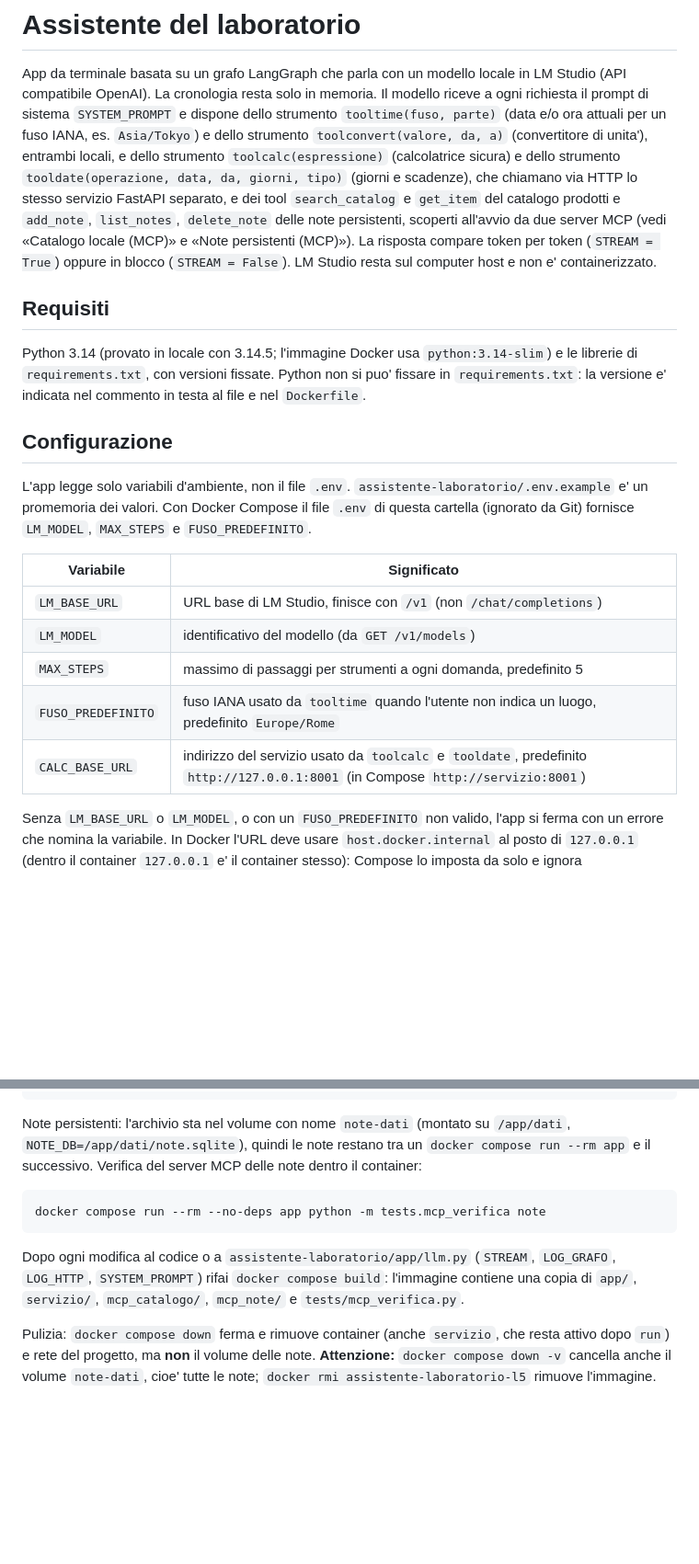
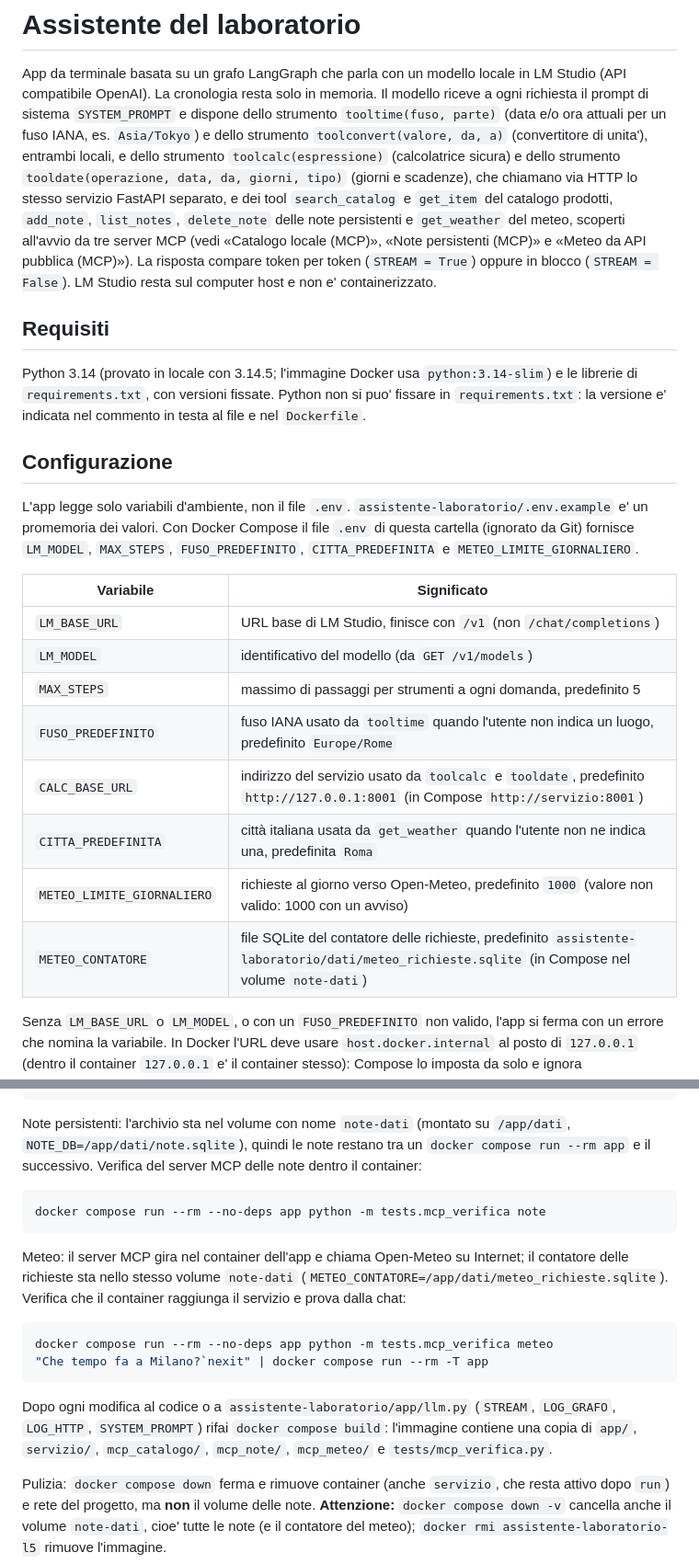
Before and after one commit to luigibravin25/callm, a Markdown page: L5/README.md, 2 parts joined by grey strips. Shown at 92% size. Rendered like a GitHub page; blank space fills up the shorter version.

````diff
--- a/L5/README.md
+++ b/L5/README.md
@@ -8,8 +8,9 @@ strumento `toolconvert(valore, da, a)` (convertitore di unita'), entrambi locali
 strumento `toolcalc(espressione)` (calcolatrice sicura) e dello strumento
 `tooldate(operazione, data, da, giorni, tipo)` (giorni e scadenze), che chiamano via HTTP lo
 stesso servizio FastAPI separato, e dei tool `search_catalog` e `get_item` del catalogo
-prodotti e `add_note`, `list_notes`, `delete_note` delle note persistenti, scoperti all'avvio
-da due server MCP (vedi «Catalogo locale (MCP)» e «Note persistenti (MCP)»). La risposta compare
+prodotti, `add_note`, `list_notes`, `delete_note` delle note persistenti e `get_weather` del
+meteo, scoperti all'avvio da tre server MCP (vedi «Catalogo locale (MCP)», «Note persistenti
+(MCP)» e «Meteo da API pubblica (MCP)»). La risposta compare
 token per token (`STREAM = True`) oppure in blocco (`STREAM = False`). LM Studio resta
 sul computer host e non e' containerizzato.
 
@@ -23,7 +24,8 @@ versione e' indicata nel commento in testa al file e nel `Dockerfile`.
 
 L'app legge solo variabili d'ambiente, non il file `.env`. `assistente-laboratorio/.env.example`
 e' un promemoria dei valori. Con Docker Compose il file `.env` di questa cartella (ignorato da
-Git) fornisce `LM_MODEL`, `MAX_STEPS` e `FUSO_PREDEFINITO`.
+Git) fornisce `LM_MODEL`, `MAX_STEPS`, `FUSO_PREDEFINITO`, `CITTA_PREDEFINITA` e
+`METEO_LIMITE_GIORNALIERO`.
 
 | Variabile | Significato |
 |---|---|
@@ -32,6 +34,9 @@ Git) fornisce `LM_MODEL`, `MAX_STEPS` e `FUSO_PREDEFINITO`.
 | `MAX_STEPS` | massimo di passaggi per strumenti a ogni domanda, predefinito 5 |
 | `FUSO_PREDEFINITO` | fuso IANA usato da `tooltime` quando l'utente non indica un luogo, predefinito `Europe/Rome` |
 | `CALC_BASE_URL` | indirizzo del servizio usato da `toolcalc` e `tooldate`, predefinito `http://127.0.0.1:8001` (in Compose `http://servizio:8001`) |
+| `CITTA_PREDEFINITA` | città italiana usata da `get_weather` quando l'utente non ne indica una, predefinita `Roma` |
+| `METEO_LIMITE_GIORNALIERO` | richieste al giorno verso Open-Meteo, predefinito `1000` (valore non valido: 1000 con un avviso) |
+| `METEO_CONTATORE` | file SQLite del contatore delle richieste, predefinito `assistente-laboratorio/dati/meteo_richieste.sqlite` (in Compose nel volume `note-dati`) |
 
 Senza `LM_BASE_URL` o `LM_MODEL`, o con un `FUSO_PREDEFINITO` non valido, l'app si ferma con un
 errore che nomina la variabile.
@@ -345,11 +387,21 @@ il successivo. Verifica del server MCP delle note dentro il container:
 docker compose run --rm --no-deps app python -m tests.mcp_verifica note
 ```
 
+Meteo: il server MCP gira nel container dell'app e chiama Open-Meteo su Internet; il contatore
+delle richieste sta nello stesso volume `note-dati` (`METEO_CONTATORE=/app/dati/meteo_richieste.sqlite`).
+Verifica che il container raggiunga il servizio e prova dalla chat:
+
+```powershell
+docker compose run --rm --no-deps app python -m tests.mcp_verifica meteo
+"Che tempo fa a Milano?`nexit" | docker compose run --rm -T app
+```
+
 Dopo ogni modifica al codice o a `assistente-laboratorio/app/llm.py` (`STREAM`, `LOG_GRAFO`,
 `LOG_HTTP`, `SYSTEM_PROMPT`) rifai `docker compose build`: l'immagine contiene una copia di
-`app/`, `servizio/`, `mcp_catalogo/`, `mcp_note/` e `tests/mcp_verifica.py`.
+`app/`, `servizio/`, `mcp_catalogo/`, `mcp_note/`, `mcp_meteo/` e `tests/mcp_verifica.py`.
 
 Pulizia: `docker compose down` ferma e rimuove container (anche `servizio`, che resta
 attivo dopo `run`) e rete del progetto, ma **non** il volume delle note.
-**Attenzione:** `docker compose down -v` cancella anche il volume `note-dati`, cioe' tutte le note;
+**Attenzione:** `docker compose down -v` cancella anche il volume `note-dati`, cioe' tutte le note
+(e il contatore del meteo);
 `docker rmi assistente-laboratorio-l5` rimuove l'immagine.
````
Also changed, not shown: other parts of L5/README.md (+40 -3 lines).
